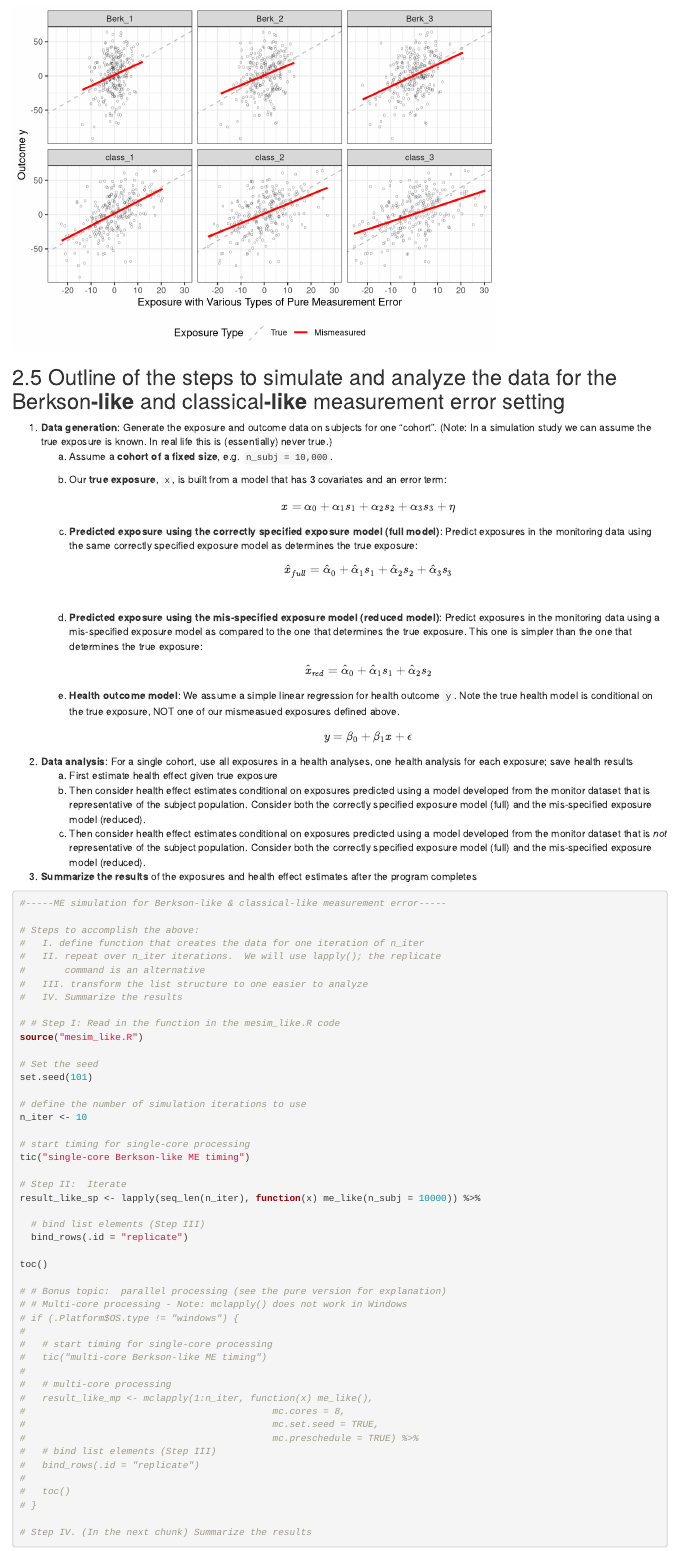
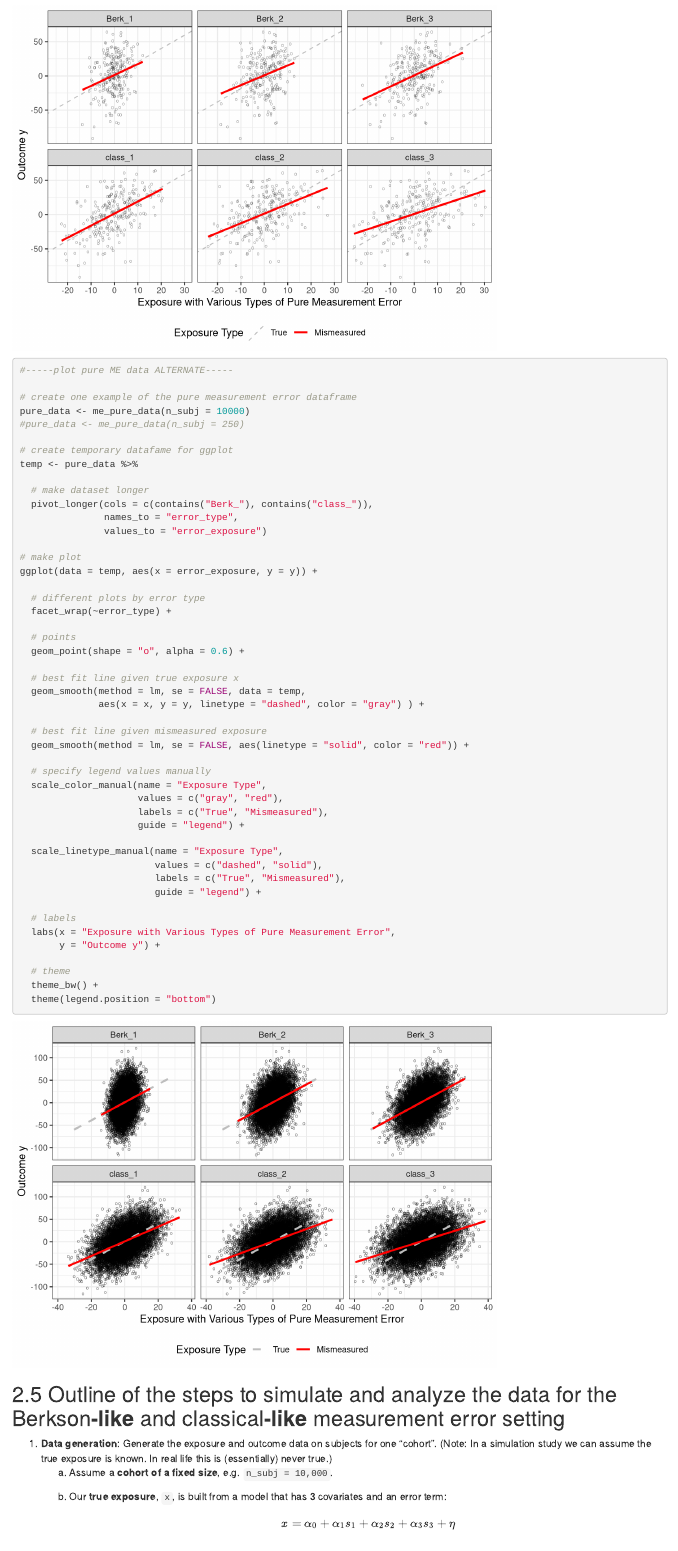
Before and after one commit to liannesheppard/ENVH556_2021course, an R Markdown document (Week7Lab.Rmd): the page in a window 1100 px wide, from 5610 px down. Rendered offline with R 4.5, knitr and Pandoc, with nearby package versions; code that draws random numbers runs with fixed seeds of ours; common packages that the code uses without loading them are loaded.

Commit message:
add plot option.

````diff
--- a/Week7Lab.Rmd
+++ b/Week7Lab.Rmd
@@ -352,3 +371,56 @@ ggplot(data = temp, aes(x = error_exposure, y = y)) +
+```{r plot.pure.ME.data.ALTERNATE, message=FALSE}
+#-----plot pure ME data ALTERNATE-----
+
+# create one example of the pure measurement error dataframe
+pure_data <- me_pure_data(n_subj = 10000)
+#pure_data <- me_pure_data(n_subj = 250)
+
+# create temporary datafame for ggplot
+temp <- pure_data %>%
+
+  # make dataset longer
+  pivot_longer(cols = c(contains("Berk_"), contains("class_")),
+               names_to = "error_type",
+               values_to = "error_exposure")
+
+# make plot
+ggplot(data = temp, aes(x = error_exposure, y = y)) +
+
+  # different plots by error type
+  facet_wrap(~error_type) +
+
+  # points
+  geom_point(shape = "o", alpha = 0.6) +
+
+  # best fit line given true exposure x
+  geom_smooth(method = lm, se = FALSE, data = temp,
+              aes(x = x, y = y, linetype = "dashed", color = "gray") ) +
+
+  # best fit line given mismeasured exposure
+  geom_smooth(method = lm, se = FALSE, aes(linetype = "solid", color = "red")) +
+
+  # specify legend values manually
+  scale_color_manual(name = "Exposure Type",
+                     values = c("gray", "red"),
+                     labels = c("True", "Mismeasured"),
+                     guide = "legend") +
+
+  scale_linetype_manual(name = "Exposure Type",
+                        values = c("dashed", "solid"),
+                        labels = c("True", "Mismeasured"),
+                        guide = "legend") +
+
+  # labels
+  labs(x = "Exposure with Various Types of Pure Measurement Error",
+       y = "Outcome y") +
+
+  # theme
+  theme_bw() +
+  theme(legend.position = "bottom")
+
+```
+
+
 ## Outline of the steps to simulate and analyze the data for the Berkson**-like** and classical**-like** measurement error setting
 
 1.  **Data generation**:  Generate the exposure and outcome data on subjects for
````
Also changed, not shown: Week7Lab.Rmd (19 more changed lines).
